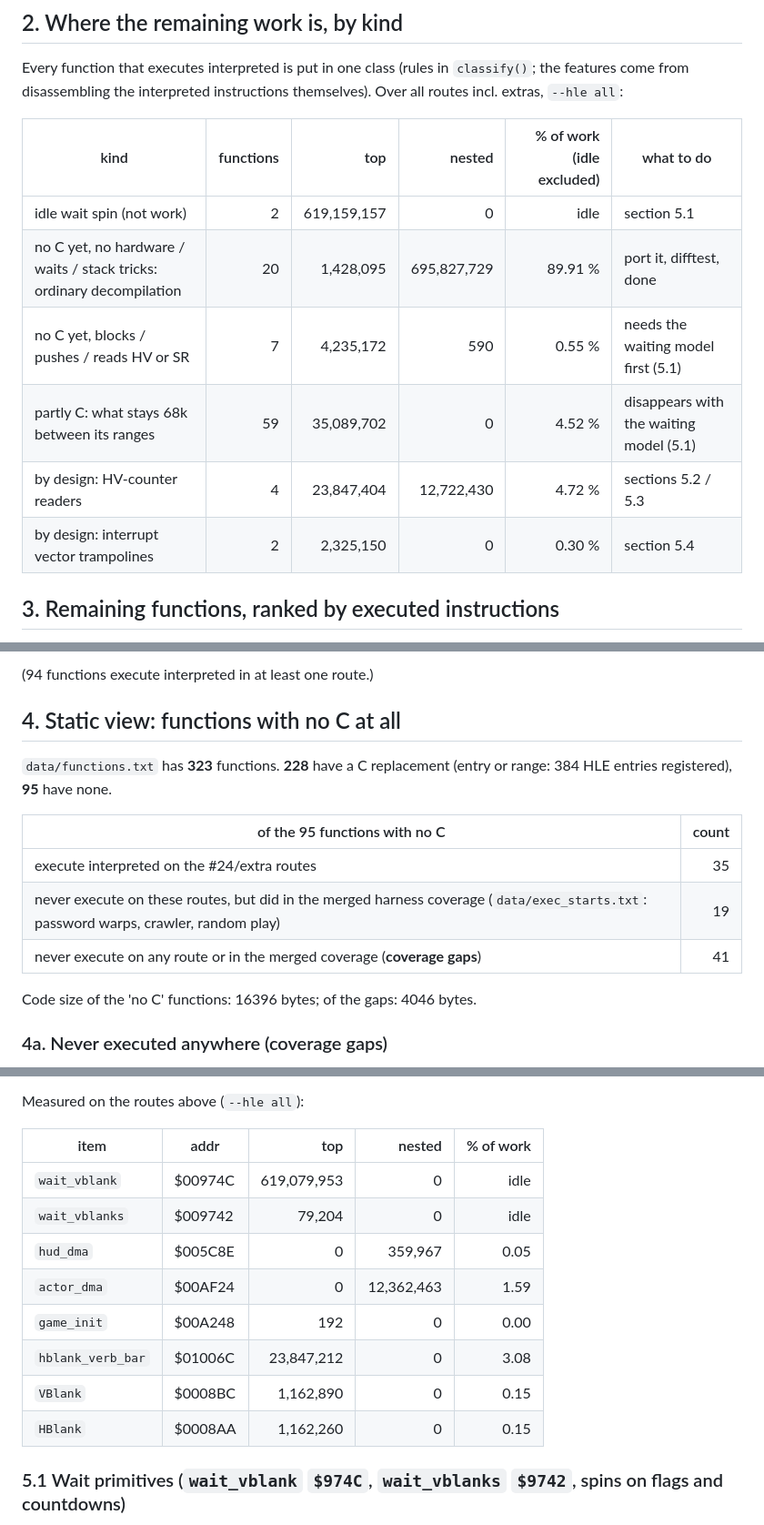
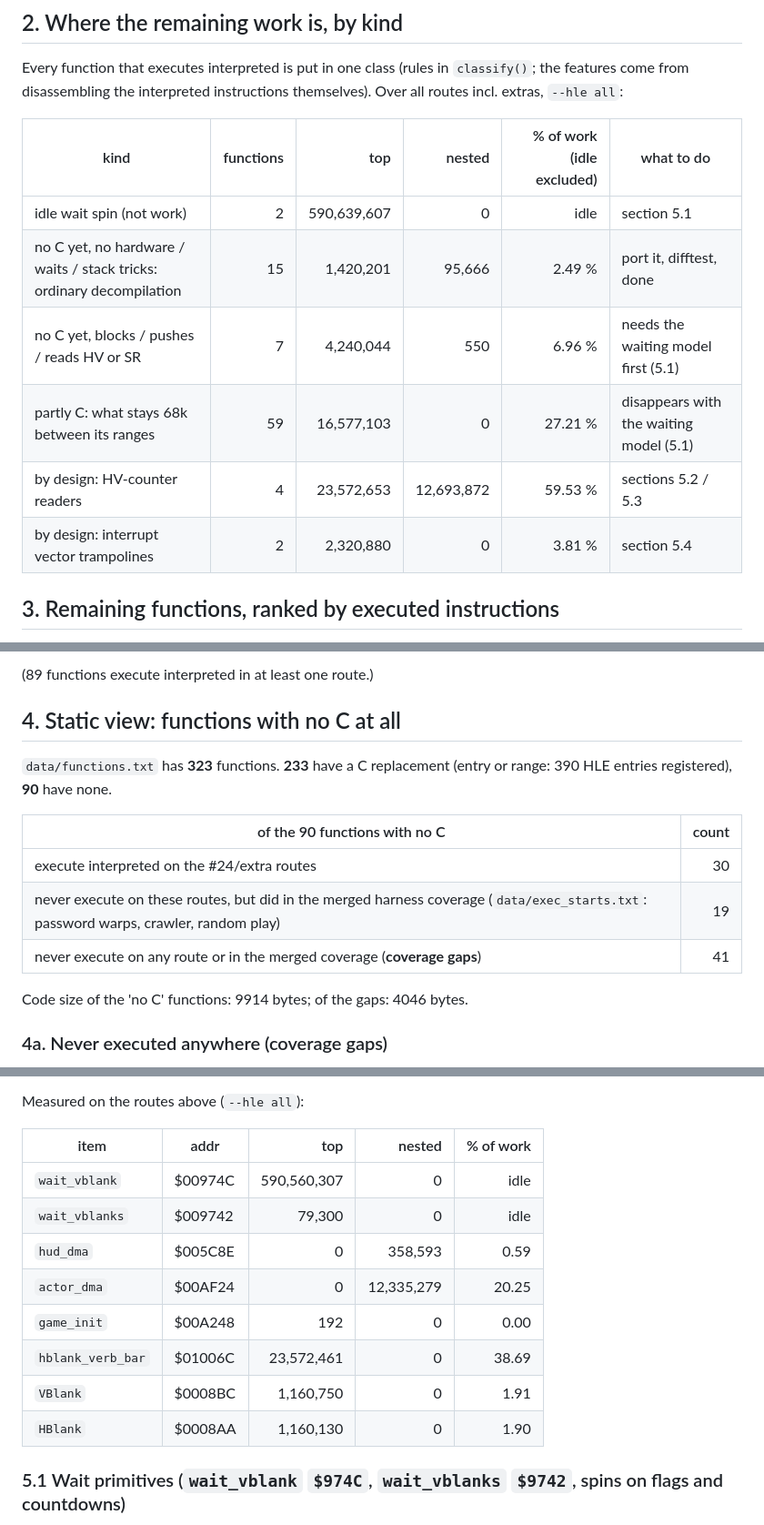
Before and after one commit to awkto/scooby-decomp, a Markdown page: docs/remaining68k.md, 3 parts joined by grey strips. Shown at 91% size. GitHub-like rendering.

```diff
--- a/docs/remaining68k.md
+++ b/docs/remaining68k.md
@@ -63,12 +63,12 @@ Every function that executes interpreted is put in one class (rules in `classify
 
 | kind | functions | top | nested | % of work (idle excluded) | what to do |
 |---|---:|---:|---:|---:|---|
-| idle wait spin (not work) | 2 | 619,159,157 | 0 | idle | section 5.1 |
-| no C yet, no hardware / waits / stack tricks: ordinary decompilation | 20 | 1,428,095 | 695,827,729 | 89.91 % | port it, difftest, done |
-| no C yet, blocks / pushes / reads HV or SR | 7 | 4,235,172 | 590 | 0.55 % | needs the waiting model first (5.1) |
-| partly C: what stays 68k between its ranges | 59 | 35,089,702 | 0 | 4.52 % | disappears with the waiting model (5.1) |
-| by design: HV-counter readers | 4 | 23,847,404 | 12,722,430 | 4.72 % | sections 5.2 / 5.3 |
-| by design: interrupt vector trampolines | 2 | 2,325,150 | 0 | 0.30 % | section 5.4 |
+| idle wait spin (not work) | 2 | 590,639,607 | 0 | idle | section 5.1 |
+| no C yet, no hardware / waits / stack tricks: ordinary decompilation | 15 | 1,420,201 | 95,666 | 2.49 % | port it, difftest, done |
+| no C yet, blocks / pushes / reads HV or SR | 7 | 4,240,044 | 550 | 6.96 % | needs the waiting model first (5.1) |
+| partly C: what stays 68k between its ranges | 59 | 16,577,103 | 0 | 27.21 % | disappears with the waiting model (5.1) |
+| by design: HV-counter readers | 4 | 23,572,653 | 12,693,872 | 59.53 % | sections 5.2 / 5.3 |
+| by design: interrupt vector trampolines | 2 | 2,320,880 | 0 | 3.81 % | section 5.4 |
 
 ## 3. Remaining functions, ranked by executed instructions
 
@@ -173,17 +168,17 @@ Over the #24 route set plus extras (all routes with `--hle all`). *Top* / *neste
 
-(94 functions execute interpreted in at least one route.)
+(89 functions execute interpreted in at least one route.)
 
 ## 4. Static view: functions with no C at all
 
-`data/functions.txt` has **323** functions. **228** have a C replacement (entry or range: 384 HLE entries registered), **95** have none.
+`data/functions.txt` has **323** functions. **233** have a C replacement (entry or range: 390 HLE entries registered), **90** have none.
 
-| of the 95 functions with no C | count |
+| of the 90 functions with no C | count |
 |---|---:|
-| execute interpreted on the #24/extra routes | 35 |
+| execute interpreted on the #24/extra routes | 30 |
 | never execute on these routes, but did in the merged harness coverage (`data/exec_starts.txt`: password warps, crawler, random play) | 19 |
 | never execute on any route or in the merged coverage (**coverage gaps**) | 41 |
 
-Code size of the 'no C' functions: 16396 bytes; of the gaps: 4046 bytes.
+Code size of the 'no C' functions: 9914 bytes; of the gaps: 4046 bytes.
 
 ### 4a. Never executed anywhere (coverage gaps)
 
@@ -269,14 +264,14 @@ Measured on the routes above (`--hle all`):
 
 | item | addr | top | nested | % of work |
 |---|---|---:|---:|---:|
-| `wait_vblank` | $00974C | 619,079,953 | 0 | idle |
-| `wait_vblanks` | $009742 | 79,204 | 0 | idle |
-| `hud_dma` | $005C8E | 0 | 359,967 | 0.05 |
-| `actor_dma` | $00AF24 | 0 | 12,362,463 | 1.59 |
+| `wait_vblank` | $00974C | 590,560,307 | 0 | idle |
+| `wait_vblanks` | $009742 | 79,300 | 0 | idle |
+| `hud_dma` | $005C8E | 0 | 358,593 | 0.59 |
+| `actor_dma` | $00AF24 | 0 | 12,335,279 | 20.25 |
 | `game_init` | $00A248 | 192 | 0 | 0.00 |
-| `hblank_verb_bar` | $01006C | 23,847,212 | 0 | 3.08 |
-| `VBlank` | $0008BC | 1,162,890 | 0 | 0.15 |
-| `HBlank` | $0008AA | 1,162,260 | 0 | 0.15 |
+| `hblank_verb_bar` | $01006C | 23,572,461 | 0 | 38.69 |
+| `VBlank` | $0008BC | 1,160,750 | 0 | 1.91 |
+| `HBlank` | $0008AA | 1,160,130 | 0 | 1.90 |
 
 
 ### 5.1 Wait primitives (`wait_vblank` `$974C`, `wait_vblanks` `$9742`, spins on flags and countdowns)
```
Also changed, not shown: other parts of docs/remaining68k.md (+114 -119 lines).
